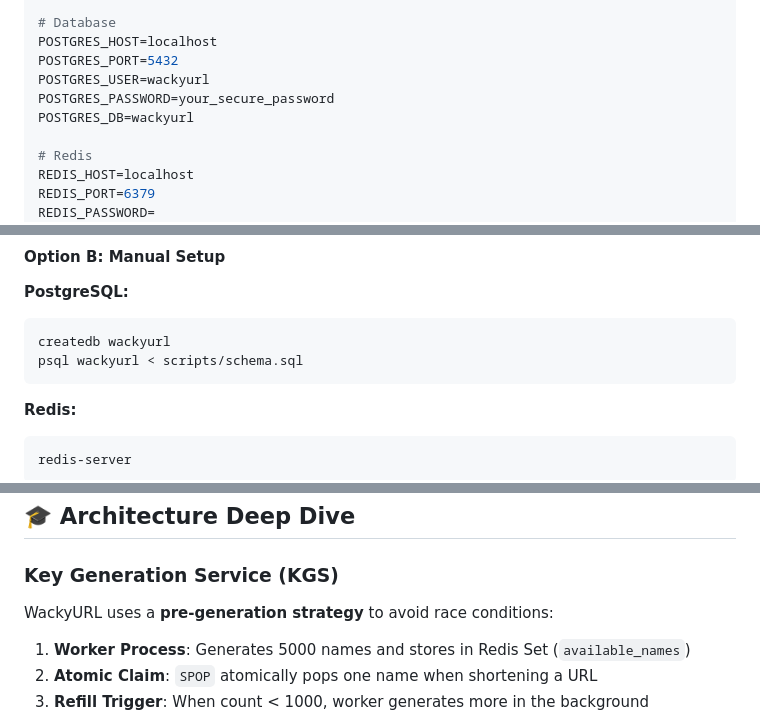
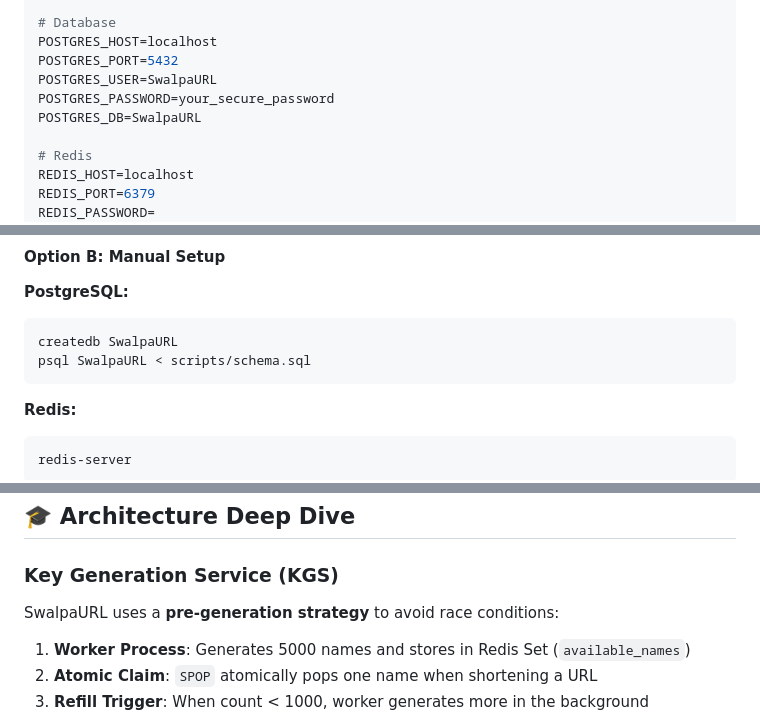
Before and after one commit to aditip149209/SwalpaURL, a Markdown page: README.md, 3 parts joined by grey strips. Drawn GitHub-style.

````diff
--- a/README.md
+++ b/README.md
@@ -112,9 +112,9 @@ BASE_URL=http://localhost:8080
 # Database
 POSTGRES_HOST=localhost
 POSTGRES_PORT=5432
-POSTGRES_USER=wackyurl
+POSTGRES_USER=SwalpaURL
 POSTGRES_PASSWORD=your_secure_password
-POSTGRES_DB=wackyurl
+POSTGRES_DB=SwalpaURL
 
 # Redis
 REDIS_HOST=localhost
@@ -143,8 +143,8 @@ docker-compose up -d postgres redis
 
 **PostgreSQL:**
 ```bash
-createdb wackyurl
-psql wackyurl < scripts/schema.sql
+createdb SwalpaURL
+psql SwalpaURL < scripts/schema.sql
 ```
 
 **Redis:**
@@ -434,7 +434,7 @@ air
 
 ### Key Generation Service (KGS)
 
-WackyURL uses a **pre-generation strategy** to avoid race conditions:
+SwalpaURL uses a **pre-generation strategy** to avoid race conditions:
 
 1. **Worker Process**: Generates 5000 names and stores in Redis Set (`available_names`)
 2. **Atomic Claim**: `SPOP` atomically pops one name when shortening a URL
````
Also changed, not shown: other parts of README.md (+11 -11 lines).
